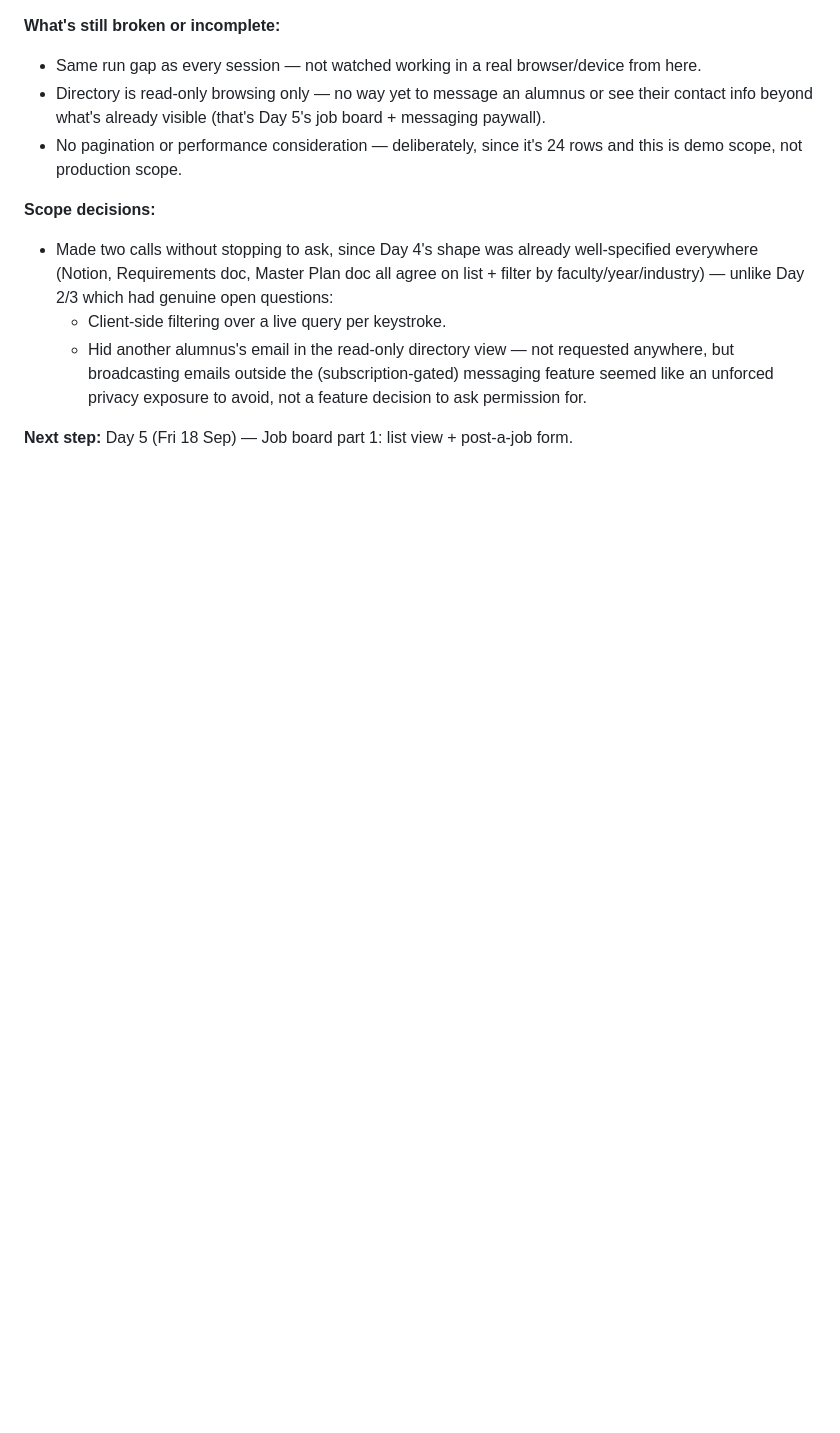
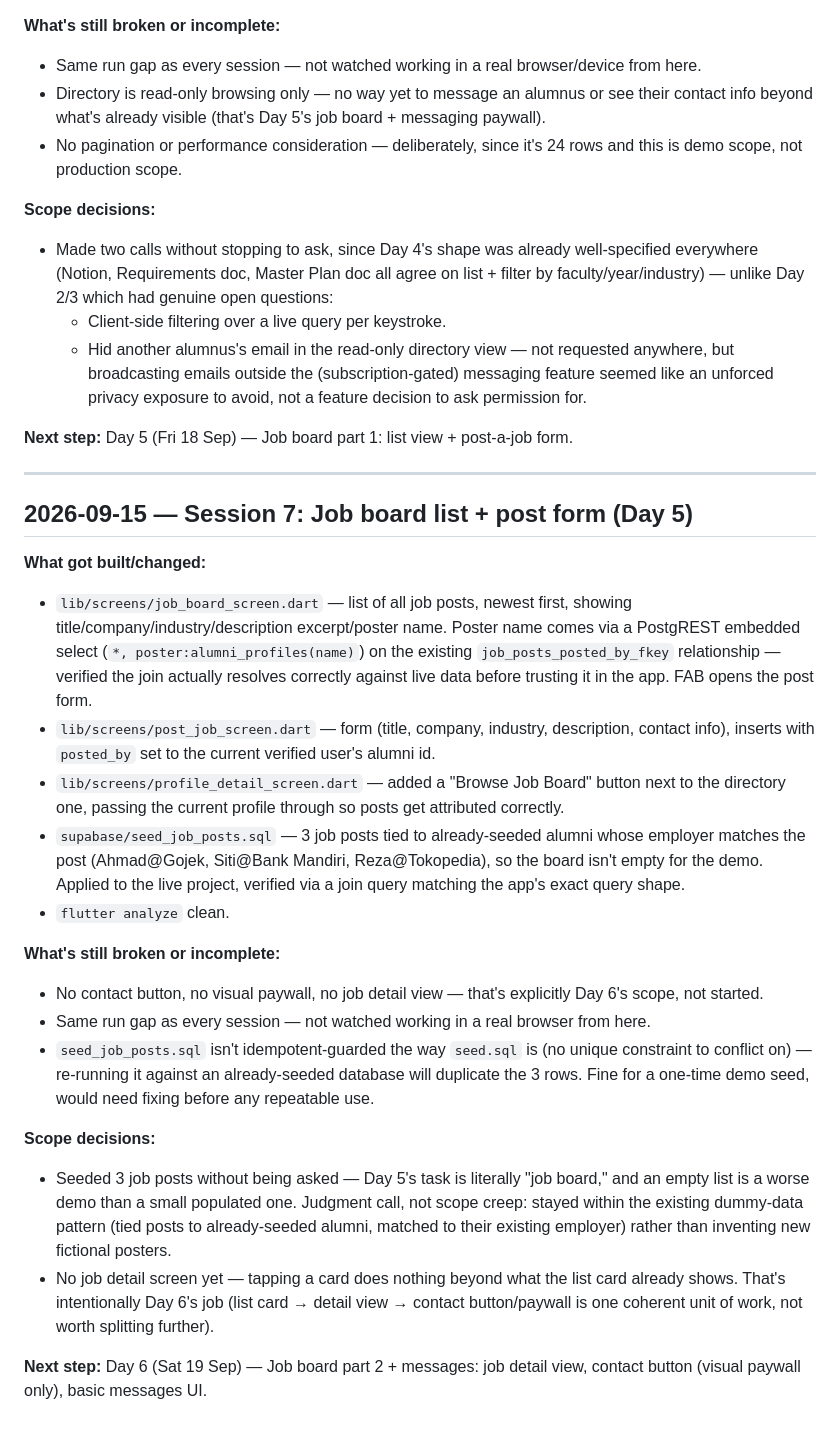
Before and after one commit to FarrelAlfarabi/Undip-Alumni-Connect, a Markdown page: PROJECT_NOTES.md, the part around the change. GitHub-like rendering; blank space fills up the shorter version.

Commit message:
Log session 7: Day 5 job board
Co-Authored-By: Claude Sonnet 5 <noreply@anthropic.com>
Claude-Session: https://claude.ai/code/session_01LaDF4dJ9vMPhD2KQrC7XAH

```diff
--- a/PROJECT_NOTES.md
+++ b/PROJECT_NOTES.md
@@ -150,3 +150,25 @@ This is the first time in the project that the app has actually been run and wat
   - Hid another alumnus's email in the read-only directory view — not requested anywhere, but broadcasting emails outside the (subscription-gated) messaging feature seemed like an unforced privacy exposure to avoid, not a feature decision to ask permission for.
 
 **Next step:** Day 5 (Fri 18 Sep) — Job board part 1: list view + post-a-job form.
+
+---
+
+## 2026-09-15 — Session 7: Job board list + post form (Day 5)
+
+**What got built/changed:**
+- `lib/screens/job_board_screen.dart` — list of all job posts, newest first, showing title/company/industry/description excerpt/poster name. Poster name comes via a PostgREST embedded select (`*, poster:alumni_profiles(name)`) on the existing `job_posts_posted_by_fkey` relationship — verified the join actually resolves correctly against live data before trusting it in the app. FAB opens the post form.
+- `lib/screens/post_job_screen.dart` — form (title, company, industry, description, contact info), inserts with `posted_by` set to the current verified user's alumni id.
+- `lib/screens/profile_detail_screen.dart` — added a "Browse Job Board" button next to the directory one, passing the current profile through so posts get attributed correctly.
+- `supabase/seed_job_posts.sql` — 3 job posts tied to already-seeded alumni whose employer matches the post (Ahmad@Gojek, Siti@Bank Mandiri, Reza@Tokopedia), so the board isn't empty for the demo. Applied to the live project, verified via a join query matching the app's exact query shape.
+- `flutter analyze` clean.
+
+**What's still broken or incomplete:**
+- No contact button, no visual paywall, no job detail view — that's explicitly Day 6's scope, not started.
+- Same run gap as every session — not watched working in a real browser from here.
+- `seed_job_posts.sql` isn't idempotent-guarded the way `seed.sql` is (no unique constraint to conflict on) — re-running it against an already-seeded database will duplicate the 3 rows. Fine for a one-time demo seed, would need fixing before any repeatable use.
+
+**Scope decisions:**
+- Seeded 3 job posts without being asked — Day 5's task is literally "job board," and an empty list is a worse demo than a small populated one. Judgment call, not scope creep: stayed within the existing dummy-data pattern (tied posts to already-seeded alumni, matched to their existing employer) rather than inventing new fictional posters.
+- No job detail screen yet — tapping a card does nothing beyond what the list card already shows. That's intentionally Day 6's job (list card → detail view → contact button/paywall is one coherent unit of work, not worth splitting further).
+
+**Next step:** Day 6 (Sat 19 Sep) — Job board part 2 + messages: job detail view, contact button (visual paywall only), basic messages UI.
```
